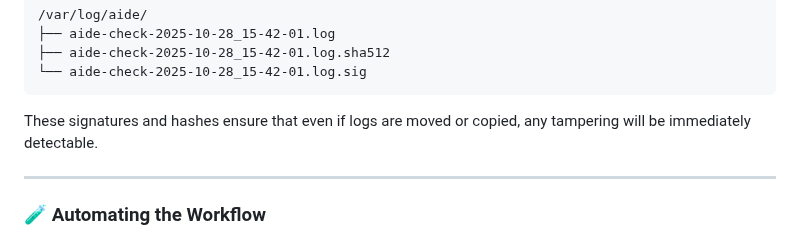
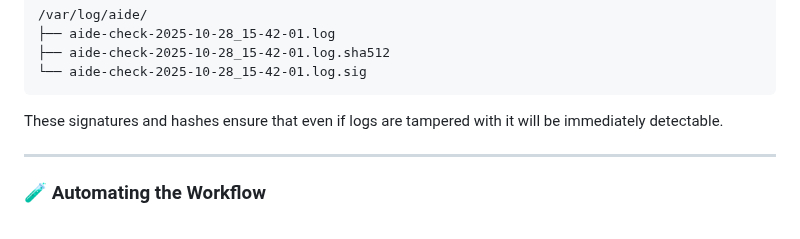
Before and after one commit to richard-sebos/articles, a Markdown page: Aide/AID-002/2025-11-XX-Signing-Integrity.md, the part around the change. Drawn GitHub-style.

````diff
--- a/Aide/AID-002/2025-11-XX-Signing-Integrity.md
+++ b/Aide/AID-002/2025-11-XX-Signing-Integrity.md
@@ -132,7 +132,7 @@ Your log directory now holds a verifiable chain of integrity reports:
 └── aide-check-2025-10-28_15-42-01.log.sig
 ```
 
-These signatures and hashes ensure that even if logs are moved or copied, any tampering will be immediately detectable.
+These signatures and hashes ensure that even if logs are tampered with it will be immediately detectable.
 
 ---
 
````
